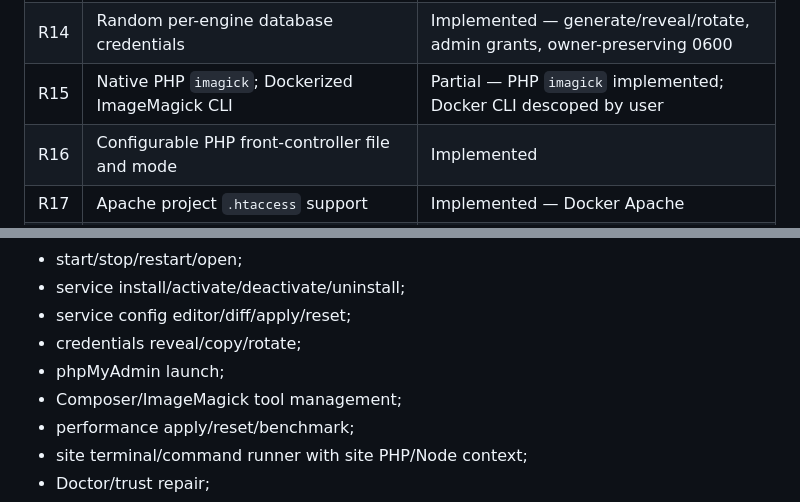
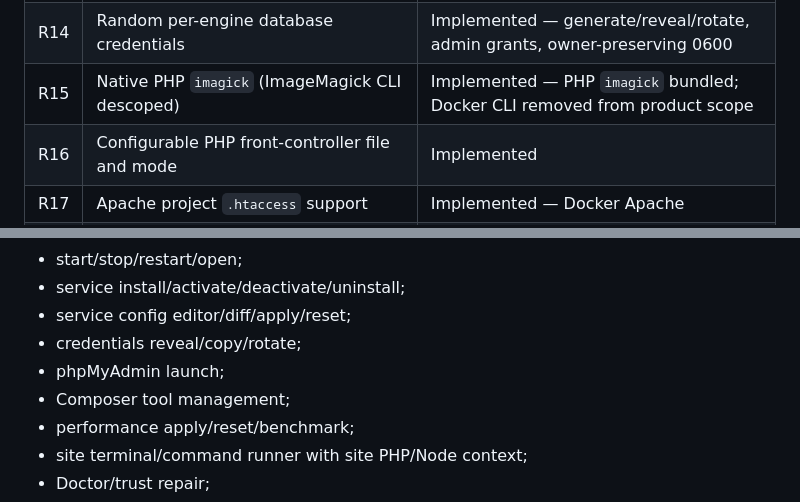
Before and after one commit to AramZahedi/dev-web-stack, a Markdown page: docs/requirements.md, 2 parts joined by grey strips. Rendered like a GitHub page.

```diff
--- a/docs/requirements.md
+++ b/docs/requirements.md
@@ -34,7 +34,7 @@ containers, not the required runtime for devstack itself.
 | R12 | Native CA/trust even when tools run in containers | Implemented — leaf certs mounted, CA host-only |
 | R13 | phpMyAdmin exposed on a localhost port | Implemented — loopback 8082, cookie auth, active DB follow |
 | R14 | Random per-engine database credentials | Implemented — generate/reveal/rotate, admin grants, owner-preserving 0600 |
-| R15 | Native PHP `imagick`; Dockerized ImageMagick CLI | Partial — PHP `imagick` implemented; Docker CLI descoped by user |
+| R15 | Native PHP `imagick` (ImageMagick CLI descoped) | Implemented — PHP `imagick` bundled; Docker CLI removed from product scope |
 | R16 | Configurable PHP front-controller file and mode | Implemented |
 | R17 | Apache project `.htaccess` support | Implemented — Docker Apache |
 | R18 | Nuxt/Vite static-build profiles and SPA fallback | Implemented — native build executor |
@@ -171,7 +171,7 @@ The dashboard must expose:
 - service config editor/diff/apply/reset;
 - credentials reveal/copy/rotate;
 - phpMyAdmin launch;
-- Composer/ImageMagick tool management;
+- Composer tool management;
 - performance apply/reset/benchmark;
 - site terminal/command runner with site PHP/Node context;
 - Doctor/trust repair;
```
Also changed, not shown: docs/planned-services.md (+2 -4 lines).
